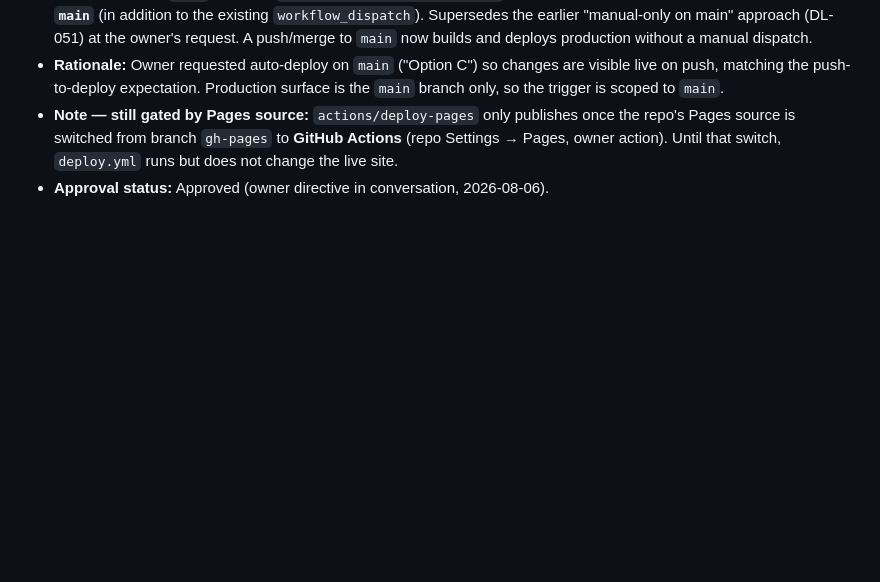
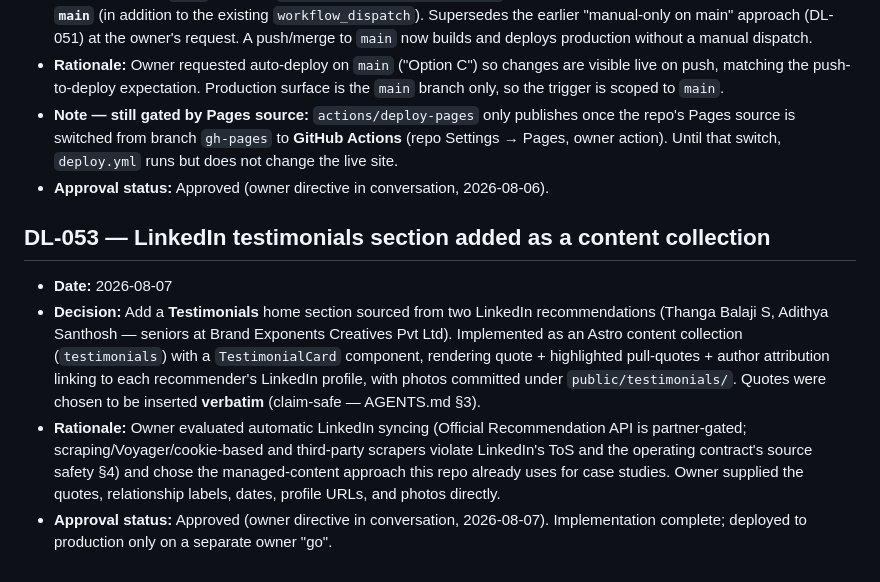
Before and after one commit to Kashif-Rezwi/Kashif-Rezwi.github.io, a Markdown page: docs/decision-log.md, the part around one of its changes. GitHub-like rendering; blank space fills up the shorter version.

Commit message:
docs: record DL-053 decision and update project status for testimonials section

```diff
--- a/docs/decision-log.md
+++ b/docs/decision-log.md
@@ -376,3 +376,10 @@
 - **Rationale:** Owner requested auto-deploy on `main` ("Option C") so changes are visible live on push, matching the push-to-deploy expectation. Production surface is the `main` branch only, so the trigger is scoped to `main`.
 - **Note — still gated by Pages source:** `actions/deploy-pages` only publishes once the repo's Pages source is switched from branch `gh-pages` to **GitHub Actions** (repo Settings → Pages, owner action). Until that switch, `deploy.yml` runs but does not change the live site.
 - **Approval status:** Approved (owner directive in conversation, 2026-08-06).
+
+## DL-053 — LinkedIn testimonials section added as a content collection
+
+- **Date:** 2026-08-07
+- **Decision:** Add a **Testimonials** home section sourced from two LinkedIn recommendations (Thanga Balaji S, Adithya Santhosh — seniors at Brand Exponents Creatives Pvt Ltd). Implemented as an Astro content collection (`testimonials`) with a `TestimonialCard` component, rendering quote + highlighted pull-quotes + author attribution linking to each recommender's LinkedIn profile, with photos committed under `public/testimonials/`. Quotes were chosen to be inserted **verbatim** (claim-safe — AGENTS.md §3).
+- **Rationale:** Owner evaluated automatic LinkedIn syncing (Official Recommendation API is partner-gated; scraping/Voyager/cookie-based and third-party scrapers violate LinkedIn's ToS and the operating contract's source safety §4) and chose the managed-content approach this repo already uses for case studies. Owner supplied the quotes, relationship labels, dates, profile URLs, and photos directly.
+- **Approval status:** Approved (owner directive in conversation, 2026-08-07). Implementation complete; deployed to production only on a separate owner "go".
```
Also changed, not shown: other parts of docs/decision-log.md (+1 -1 lines), docs/project-status.md (+2 -1 lines).
